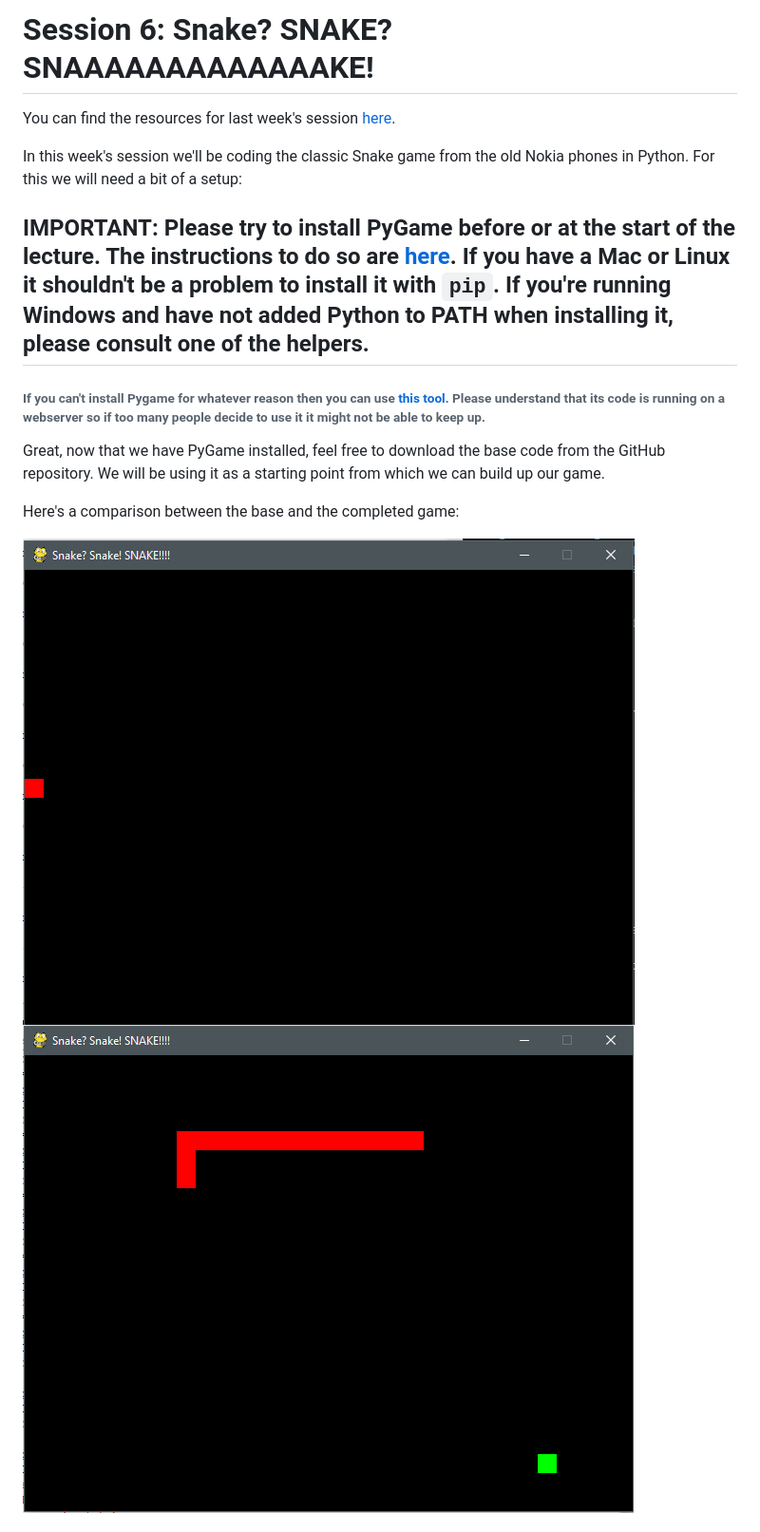
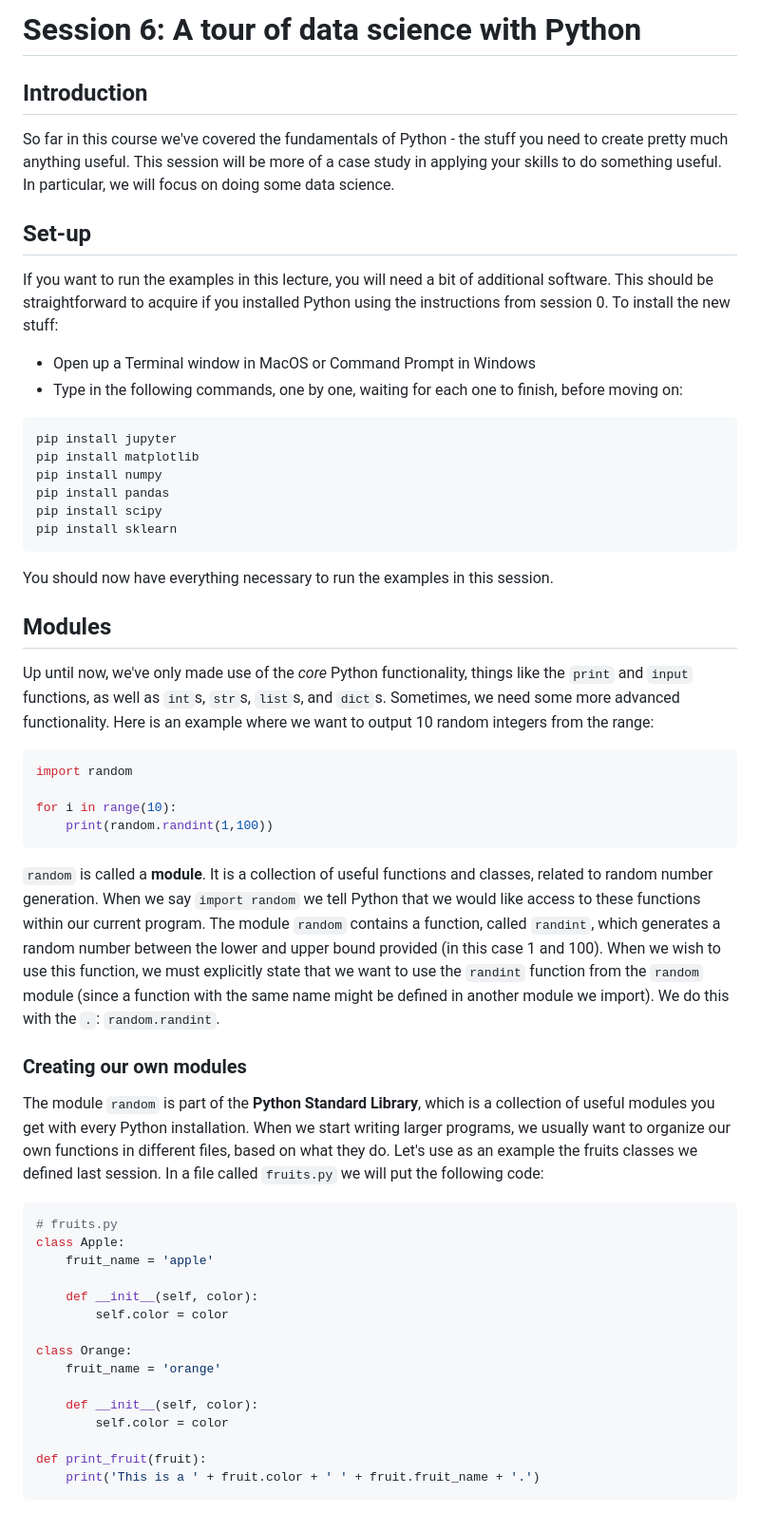
Before and after one commit to oxcompsoc/learntocode, a Markdown page: session6/README.md, the part around one of its changes. Shown at 95% size. Drawn GitHub-style; pictures changed too: session6/snake_base_screenshot.png (deleted), session6/snake_screenshot.png (deleted).

Commit message:
updated session6

````diff
--- a/session6/README.md
+++ b/session6/README.md
@@ -1,16 +1,59 @@
-# Session 6: Snake? SNAKE? SNAAAAAAAAAAAAAKE!
+# Session 6: A tour of data science with Python
 
-You can find the resources for last week's session [here](https://github.com/oxcompsoc/learntocode/tree/master/session5).
+## Introduction
 
-In this week's session we'll be coding the classic Snake game from the old Nokia phones in Python. For this we will need a bit of a setup:
+So far in this course we've covered the fundamentals of Python - the stuff you need to create pretty much anything useful. Тhis session will be more of a case study in applying your skills to do something useful. In particular, we will focus on doing some data science.
 
-## IMPORTANT: Please try to install PyGame before or at the start of the lecture. The instructions to do so are [here](https://www.pygame.org/wiki/GettingStarted). If you have a Mac or Linux it shouldn't be a problem to install it with `pip`. If you're running Windows and have not added Python to PATH when installing it, please consult one of the helpers.
+## Set-up
 
-###### If you can't install Pygame for whatever reason then you can use [this tool](https://trinket.io/features/pygame). Please understand that its code is running on a webserver so if too many people decide to use it it might not be able to keep up.
+If you want to run the examples in this lecture, you will need a bit of additional software. This should be straightforward to acquire if you installed Python using the instructions from session 0. To install the new stuff:
 
-Great, now that we have PyGame installed, feel free to download the base code from the GitHub repository. We will be using it as a starting point from which we can build up our game.
+* Open up a Terminal window in MacOS or Command Prompt in Windows
+* Type in the following commands, one by one, waiting for each one to finish, before moving on:
 
-Here's a comparison between the base and the completed game:
+```
+pip install jupyter
+pip install matplotlib
+pip install numpy
+pip install pandas
+pip install scipy
+pip install sklearn
+```
 
-![base](snake_base_screenshot.png)
-![completed](snake_screenshot.png)
+You should now have everything necessary to run the examples in this session.
+
+## Modules
+
+Up until now, we've only made use of the *core* Python functionality, things like the `print` and `input` functions, as well as `int`s, `str`s, `list`s, and `dict`s. Sometimes, we need some more advanced functionality. Here is an example where we want to output 10 random integers from the range:
+
+```python
+import random
+
+for i in range(10):
+    print(random.randint(1,100))
+```
+
+`random` is called a **module**. It is a collection of useful functions and classes, related to random number generation. When we say `import random` we tell Python that we would like access to these functions within our current program. The module `random` contains a function, called `randint`, which generates a random number between the lower and upper bound provided (in this case 1 and 100). When we wish to use this function, we must explicitly state that we want to use the `randint` function from the `random` module (since a function with the same name might be defined in another module we import). We do this with the `.`: `random.randint`.
+
+### Creating our own modules
+
+The module `random` is part of the **Python Standard Library**, which is a collection of useful modules you get with every Python installation. When we start writing larger programs, we usually want to organize our own functions in different files, based on what they do. Let's use as an example the fruits classes we defined last session. In a file called `fruits.py` we will put the following code:
+
+```python
+# fruits.py
+class Apple:
+    fruit_name = 'apple'
+
+    def __init__(self, color):
+        self.color = color
+
+class Orange:
+    fruit_name = 'orange'
+
+    def __init__(self, color):
+        self.color = color
+
+def print_fruit(fruit):
+    print('This is a ' + fruit.color + ' ' + fruit.fruit_name + '.')
+```
+
````
Also changed, not shown: other parts of session6/README.md (+57 -145 lines), session6/jupyter1.jpg (added), session6/jupyter2.jpg (added), session6/jupyter3.jpg (added), 6 other files.
